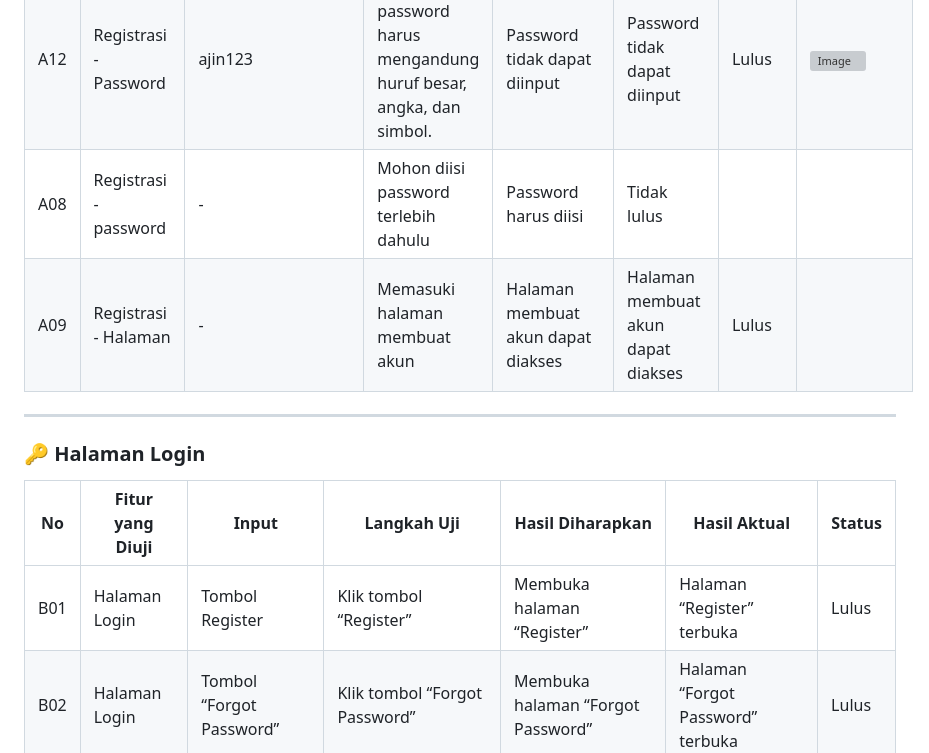
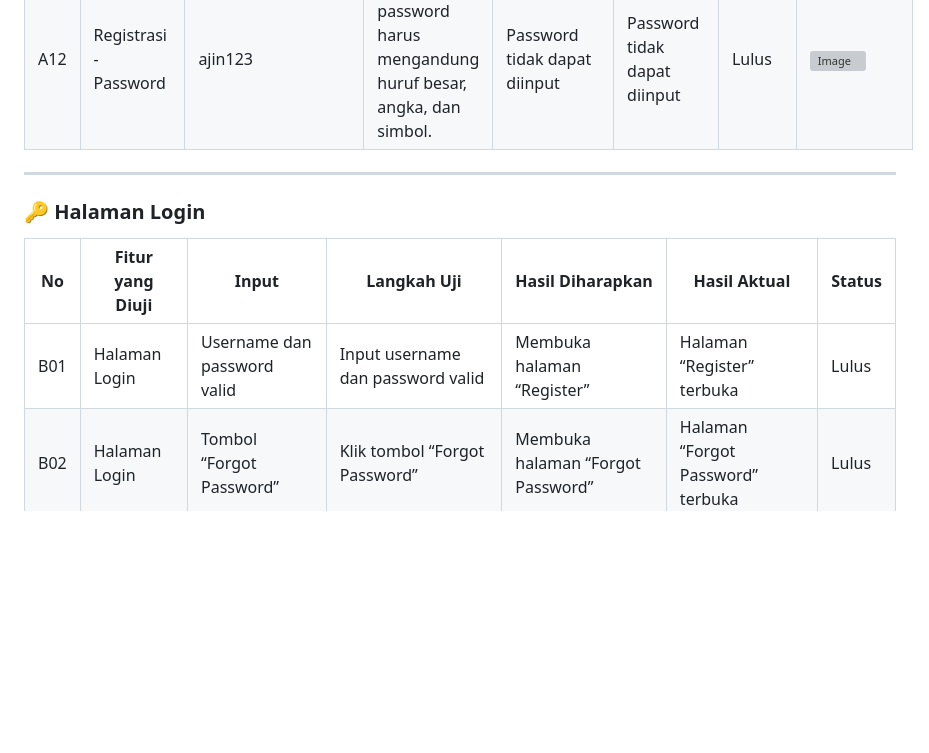
Before and after one commit to Aryaloop/WhiteBox-GreyBox-BlackBox-Testing, a Markdown page: BlackBox/Boundary Value Analysis dan Equivalence Partitioni/Readme.md, the part around the change. Rendered like a GitHub page; blank space fills up the shorter version; grey boxes are pictures that could not be loaded.

```diff
--- a/BlackBox/Boundary Value Analysis dan Equivalence Partitioni/Readme.md
+++ b/BlackBox/Boundary Value Analysis dan Equivalence Partitioni/Readme.md
@@ -25,8 +25,7 @@ Dokumentasi ini berisi pengujian terhadap fitur-fitur utama sistem, terdiri dari
 | A10  | Registrasi - Username    |              | Menginput username < 20 karakter         | Username tidak dapat diinput                    | Username tidak dapat diinput                      | Lulus  | ![Image](https://github.com/user-attachments/assets/002837c3-4237-42f7-b93c-4c2961750045) |
 | A11  | Registrasi - Password    | Ajin123@               | Menginput password                          | Password dapat diinput                    | Password dapat diinput                      | Lulus  | ![Image](https://github.com/user-attachments/assets/ea4f48ac-1f97-41aa-b64a-2ce314fc9e9f) |
 | A12  | Registrasi - Password    | ajin123              | Menginput password harus mengandung huruf besar, angka, dan simbol.         | Password tidak dapat diinput                    | Password tidak dapat diinput                      | Lulus  |![Image](https://github.com/user-attachments/assets/92cab1b6-b7c0-4649-95c8-665568701f0c) |
-| A08  | Registrasi - password    | -                   | Mohon diisi password terlebih dahulu        | Password harus diisi                      | Tidak lulus
-| A09  | Registrasi - Halaman     | -                   | Memasuki halaman membuat akun               | Halaman membuat akun dapat diakses        | Halaman membuat akun dapat diakses          | Lulus  |
+
 
 ---
 
@@ -34,7 +33,7 @@ Dokumentasi ini berisi pengujian terhadap fitur-fitur utama sistem, terdiri dari
 
 | No   | Fitur yang Diuji         | Input                         | Langkah Uji                                             | Hasil Diharapkan                                 | Hasil Aktual                                     | Status |
 |------|--------------------------|-------------------------------|----------------------------------------------------------|--------------------------------------------------|--------------------------------------------------|--------|
-| B01  | Halaman Login            | Tombol Register               | Klik tombol “Register”                                   | Membuka halaman “Register”                       | Halaman “Register” terbuka                       | Lulus  |
+| B01  | Halaman Login            | Username dan password valid               | Input username dan password valid                                   | Membuka halaman “Register”                       | Halaman “Register” terbuka                       | Lulus  |![Image](https://github.com/user-attachments/assets/b1534d38-c372-48a2-b804-99833df1414e) |
 | B02  | Halaman Login            | Tombol “Forgot Password”      | Klik tombol “Forgot Password”                            | Membuka halaman “Forgot Password”                | Halaman “Forgot Password” terbuka                | Lulus  |
 | B03  | Halaman Login            | Form Username & Password      | Input dengan username & password valid, klik login       | Masuk ke dashboard                               | Masuk ke dashboard                               | Lulus  |
 
```
